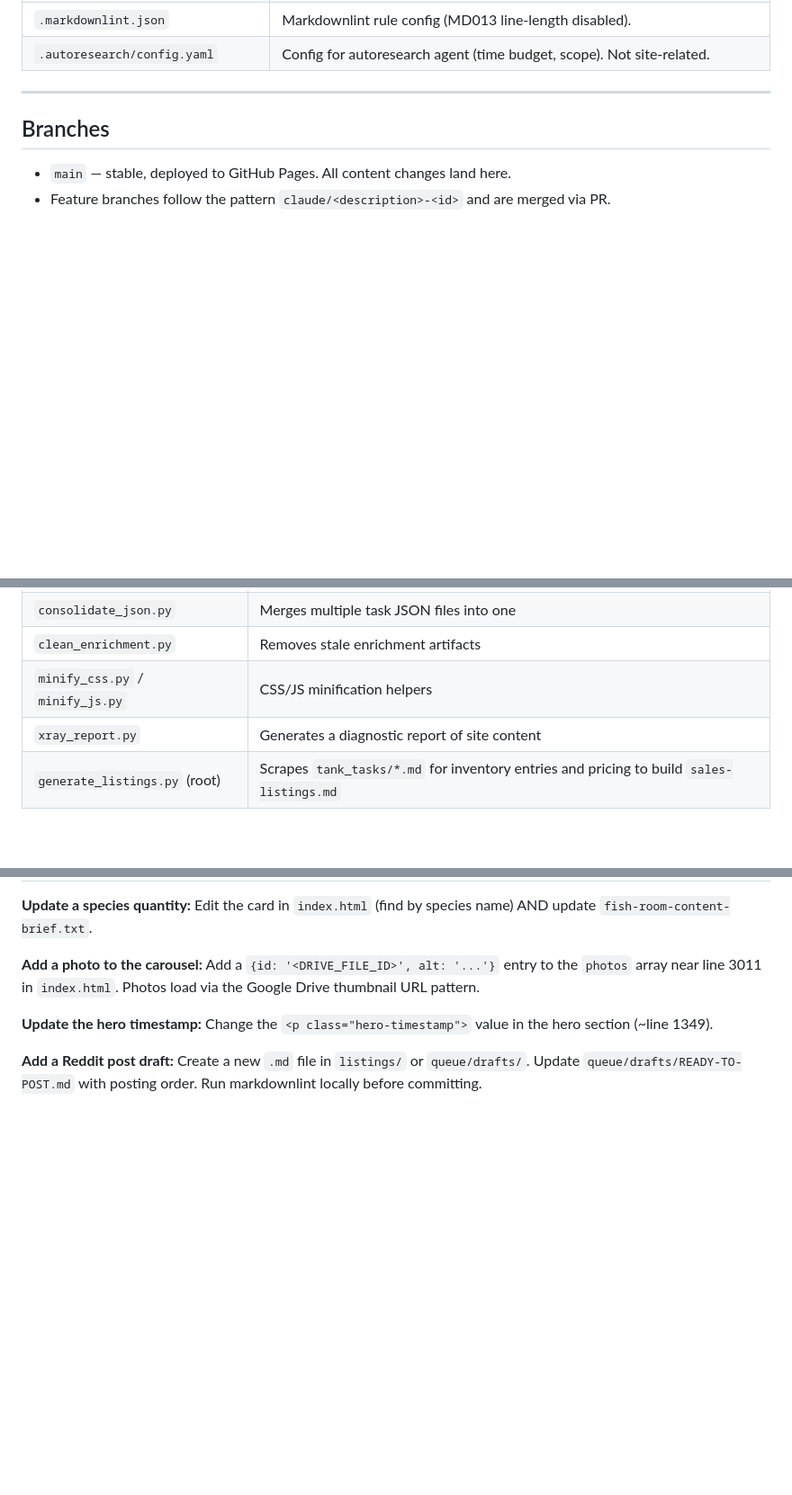
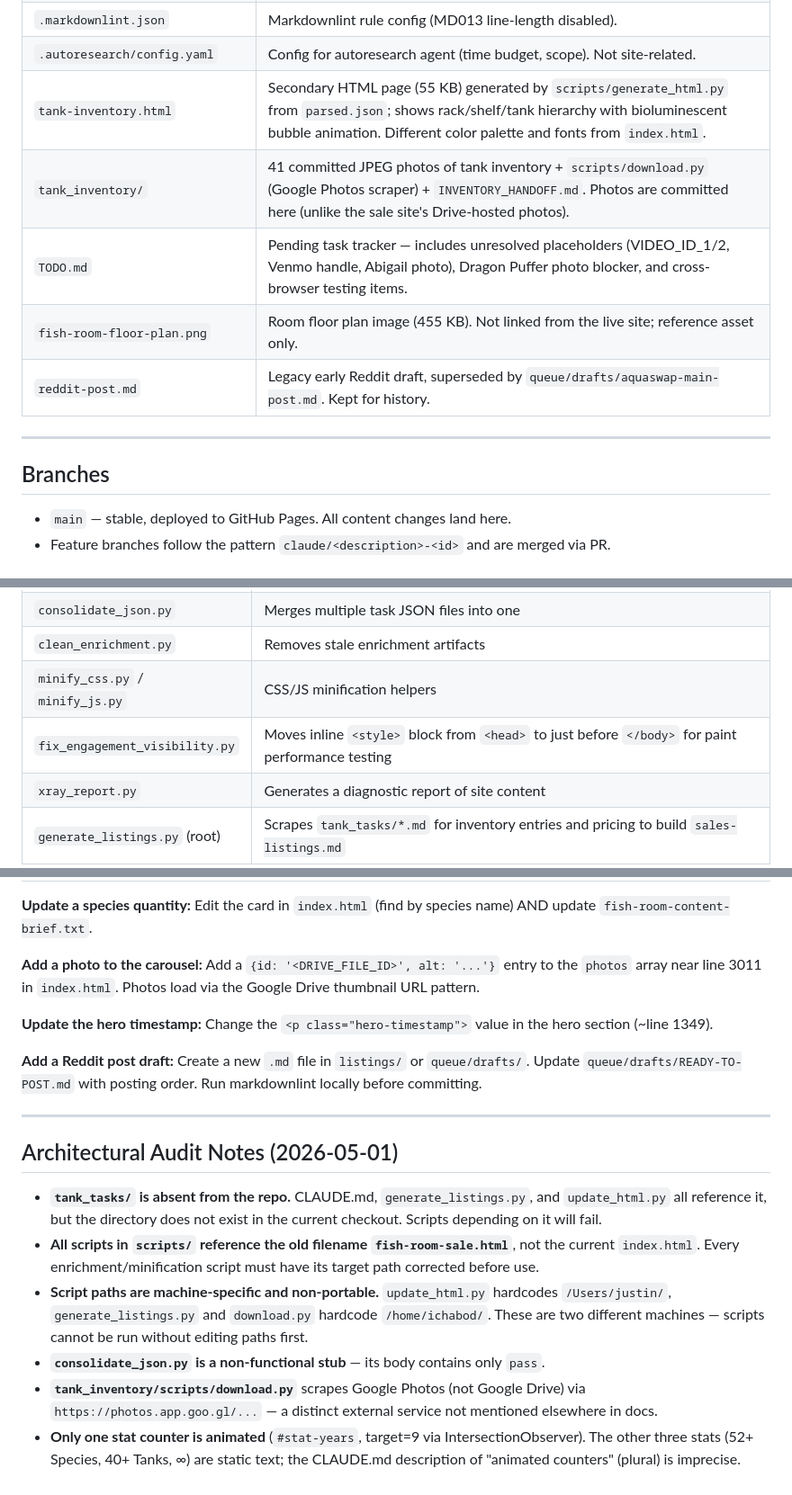
Before and after one commit to wowthisiseasytoremember-stack/fish, a Markdown page: CLAUDE.md, 3 parts joined by grey strips. Shown at 90% size. Drawn GitHub-style; blank space fills up the shorter version.

```diff
--- a/CLAUDE.md
+++ b/CLAUDE.md
@@ -34,6 +34,11 @@ The site is deployed via GitHub Pages directly from the `main` branch root. Ther
 | `.github/workflows/markdown-lint.yml` | CI: runs `markdownlint-cli2` on all `*.md` files on push/PR to `main`. |
 | `.markdownlint.json` | Markdownlint rule config (MD013 line-length disabled). |
 | `.autoresearch/config.yaml` | Config for autoresearch agent (time budget, scope). Not site-related. |
+| `tank-inventory.html` | Secondary HTML page (55 KB) generated by `scripts/generate_html.py` from `parsed.json`; shows rack/shelf/tank hierarchy with bioluminescent bubble animation. Different color palette and fonts from `index.html`. |
+| `tank_inventory/` | 41 committed JPEG photos of tank inventory + `scripts/download.py` (Google Photos scraper) + `INVENTORY_HANDOFF.md`. Photos are committed here (unlike the sale site's Drive-hosted photos). |
+| `TODO.md` | Pending task tracker — includes unresolved placeholders (VIDEO_ID_1/2, Venmo handle, Abigail photo), Dragon Puffer photo blocker, and cross-browser testing items. |
+| `fish-room-floor-plan.png` | Room floor plan image (455 KB). Not linked from the live site; reference asset only. |
+| `reddit-post.md` | Legacy early Reddit draft, superseded by `queue/drafts/aquaswap-main-post.md`. Kept for history. |
 
 ---
 
@@ -97,6 +102,7 @@ These are standalone utilities — none are called by the site or CI:
 | `consolidate_json.py` | Merges multiple task JSON files into one |
 | `clean_enrichment.py` | Removes stale enrichment artifacts |
 | `minify_css.py` / `minify_js.py` | CSS/JS minification helpers |
+| `fix_engagement_visibility.py` | Moves inline `<style>` block from `<head>` to just before `</body>` for paint performance testing |
 | `xray_report.py` | Generates a diagnostic report of site content |
 | `generate_listings.py` (root) | Scrapes `tank_tasks/*.md` for inventory entries and pricing to build `sales-listings.md` |
 
@@ -159,3 +165,14 @@ Always verify after edits:
 **Update the hero timestamp:** Change the `<p class="hero-timestamp">` value in the hero section (~line 1349).
 
 **Add a Reddit post draft:** Create a new `.md` file in `listings/` or `queue/drafts/`. Update `queue/drafts/READY-TO-POST.md` with posting order. Run markdownlint locally before committing.
+
+---
+
+## Architectural Audit Notes (2026-05-01)
+
+- **`tank_tasks/` is absent from the repo.** CLAUDE.md, `generate_listings.py`, and `update_html.py` all reference it, but the directory does not exist in the current checkout. Scripts depending on it will fail.
+- **All scripts in `scripts/` reference the old filename `fish-room-sale.html`**, not the current `index.html`. Every enrichment/minification script must have its target path corrected before use.
+- **Script paths are machine-specific and non-portable.** `update_html.py` hardcodes `/Users/justin/`, `generate_listings.py` and `download.py` hardcode `/home/ichabod/`. These are two different machines — scripts cannot be run without editing paths first.
+- **`consolidate_json.py` is a non-functional stub** — its body contains only `pass`.
+- **`tank_inventory/scripts/download.py`** scrapes Google Photos (not Google Drive) via `https://photos.app.goo.gl/...` — a distinct external service not mentioned elsewhere in docs.
+- **Only one stat counter is animated** (`#stat-years`, target=9 via IntersectionObserver). The other three stats (52+ Species, 40+ Tanks, ∞) are static text; the CLAUDE.md description of "animated counters" (plural) is imprecise.
```
Also changed, not shown: architecture_review.md (added, +580 -0 lines).
